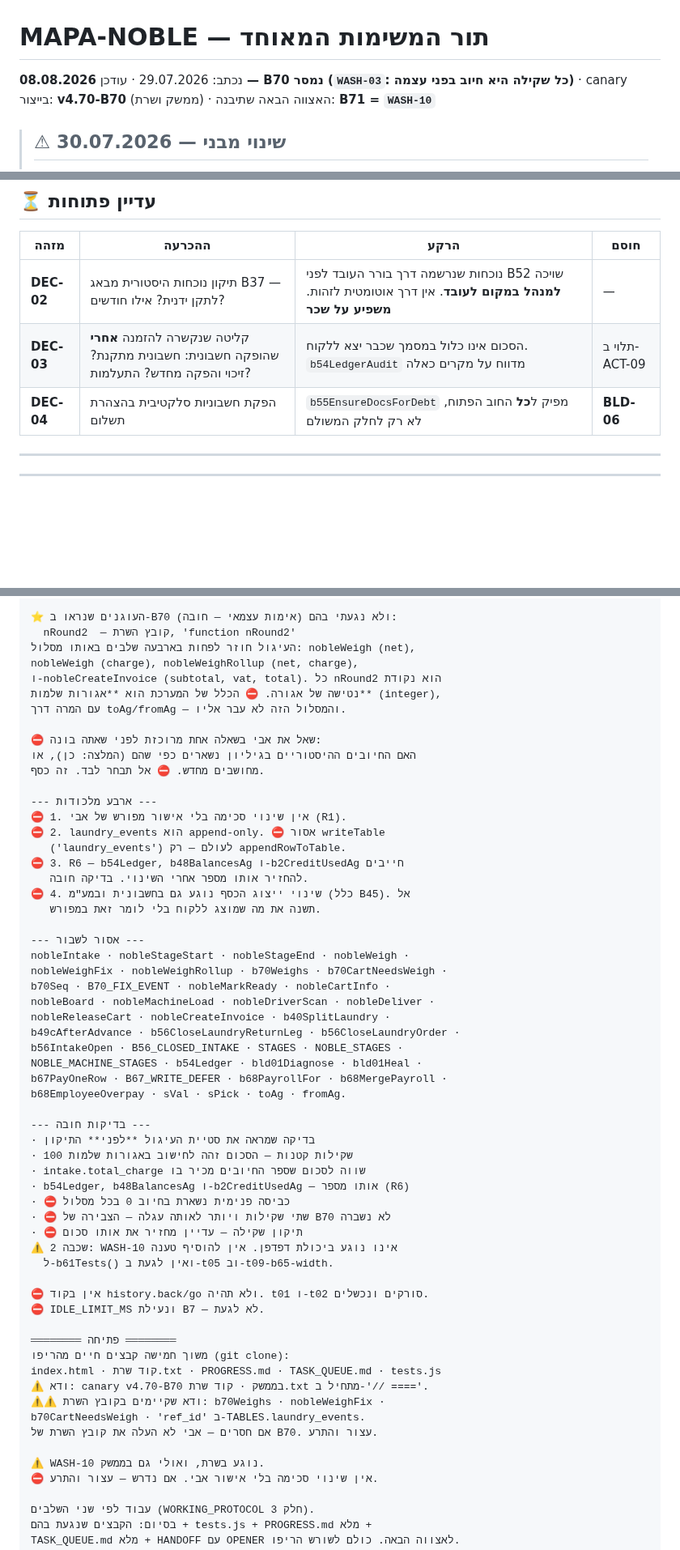
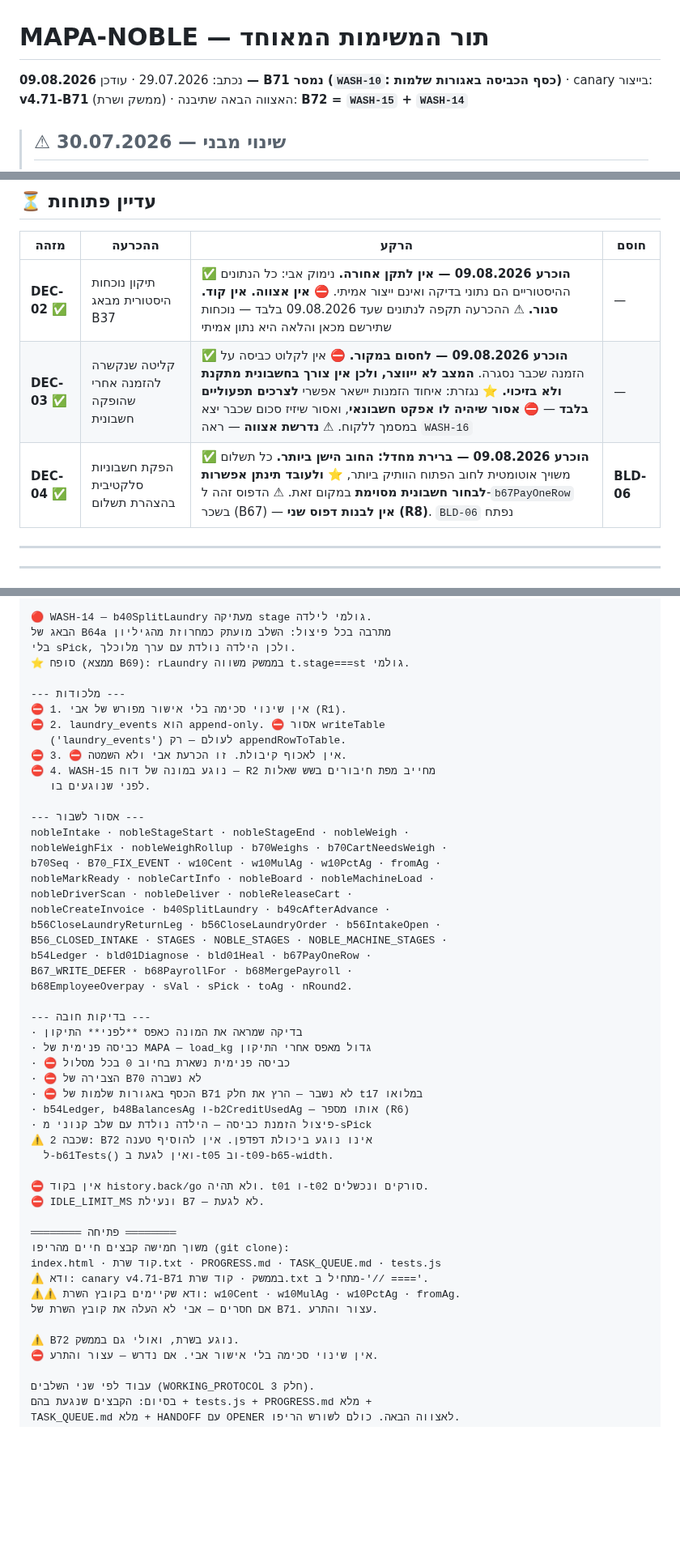
Before and after one commit to aviav4433-cell/mapa-noble, a Markdown page: TASK_QUEUE.md, 3 parts joined by grey strips. Shown at 81% size. Rendered like a GitHub page; blank space fills up the shorter version.

```diff
--- a/TASK_QUEUE.md
+++ b/TASK_QUEUE.md
@@ -1,6 +1,6 @@
 # MAPA-NOBLE — תור המשימות המאוחד
 
-נכתב: 29.07.2026 · עודכן **08.08.2026 — B70 נמסר (`WASH-03`: כל שקילה היא חיוב בפני עצמה)** · canary בייצור: **v4.70-B70** (ממשק ושרת) · האצווה הבאה שתיבנה: **B71 = `WASH-10`**
+נכתב: 29.07.2026 · עודכן **09.08.2026 — B71 נמסר (`WASH-10`: כסף הכביסה באגורות שלמות)** · canary בייצור: **v4.71-B71** (ממשק ושרת) · האצווה הבאה שתיבנה: **B72 = `WASH-15` + `WASH-14`**
 
 > ## ⚠ שינוי מבני — 30.07.2026
 > **הכלל "פריט אחד לצ'אט" בוטל. הכלל החדש: "אצווה אחת לצ'אט, ואצווה יכולה להכיל כמה פריטים."**
@@ -302,9 +315,9 @@
 
 | מזהה | ההכרעה | הרקע | חוסם |
 |---|---|---|---|
-| **DEC-02** | תיקון נוכחות היסטורית מבאג B37 — לתקן ידנית? אילו חודשים? | נוכחות שנרשמה דרך בורר העובד לפני B52 שויכה **למנהל במקום לעובד**. אין דרך אוטומטית לזהות. **משפיע על שכר** | — |
-| **DEC-03** | קליטה שנקשרה להזמנה **אחרי** שהופקה חשבונית: חשבונית מתקנת? זיכוי והפקה מחדש? התעלמות? | הסכום אינו כלול במסמך שכבר יצא ללקוח. `b54LedgerAudit` מדווח על מקרים כאלה | תלוי ב-ACT-09 |
-| **DEC-04** | הפקת חשבוניות סלקטיבית בהצהרת תשלום | `b55EnsureDocsForDebt` מפיק ל**כל** החוב הפתוח, לא רק לחלק המשולם | **BLD-06** |
+| **DEC-02** ✅ | תיקון נוכחות היסטורית מבאג B37 | ✅ **הוכרע 09.08.2026 — אין לתקן אחורה.** נימוק אבי: כל הנתונים ההיסטוריים הם נתוני בדיקה ואינם ייצור אמיתי. ⛔ **אין אצווה. אין קוד. סגור.** ⚠ ההכרעה תקפה לנתונים שעד 09.08.2026 בלבד — נוכחות שתירשם מכאן והלאה היא נתון אמיתי | — |
+| **DEC-03** ✅ | קליטה שנקשרה להזמנה אחרי שהופקה חשבונית | ✅ **הוכרע 09.08.2026 — לחסום במקור.** ⛔ אין לקלוט כביסה על הזמנה שכבר נסגרה. **המצב לא ייווצר, ולכן אין צורך בחשבונית מתקנת ולא בזיכוי.** ⭐ נגזרת: איחוד הזמנות יישאר אפשרי **לצרכים תפעוליים בלבד** — ⛔ **אסור שיהיה לו אפקט חשבונאי**, ואסור שיזיז סכום שכבר יצא במסמך ללקוח. ⚠ **נדרשת אצווה** — ראה `WASH-16` | — |
+| **DEC-04** ✅ | הפקת חשבוניות סלקטיבית בהצהרת תשלום | ✅ **הוכרע 09.08.2026 — ברירת מחדל: החוב הישן ביותר.** כל תשלום משויך אוטומטית לחוב הפתוח הוותיק ביותר, ⭐ **ולעובד תינתן אפשרות לבחור חשבונית מסוימת** במקום זאת. ⚠ הדפוס זהה ל-`b67PayOneRow` בשכר (B67) — **אין לבנות דפוס שני (R8)**. `BLD-06` נפתח | **BLD-06** |
 
 ---
 ---
@@ -1319,46 +1350,39 @@ B70  — WASH-03: כל שקילה היא שורת חיוב. תיקון מנהל
 
-⭐ העוגנים שנראו ב-B70 ולא נגעתי בהם (אימות עצמאי — חובה):
-  nRound2  — קובץ השרת, 'function nRound2'
-העיגול חוזר לפחות בארבעה שלבים באותו מסלול: nobleWeigh (net),
-nobleWeigh (charge), nobleWeighRollup (net, charge),
-ו-nobleCreateInvoice (subtotal, vat, total). כל nRound2 הוא נקודת
-נטישה של אגורה. ⛔ הכלל של המערכת הוא **אגורות שלמות** (integer),
-עם המרה דרך toAg/fromAg — והמסלול הזה לא עבר אליו.
+🔴 WASH-14 — b40SplitLaundry מעתיקה stage גולמי לילדה.
+הבאג של B64a מתרבה בכל פיצול: השלב מועתק כמחרוזת מהגיליון
+בלי sPick, ולכן הילדה נולדת עם ערך מלוכלך.
+⭐ סופח (ממצא B69): rLaundry בממשק משווה t.stage===st גולמי.
 
-⛔ שאל את אבי בשאלה אחת מרוכזת לפני שאתה בונה:
-האם החיובים ההיסטוריים בגיליון נשארים כפי שהם (המלצה: כן), או
-מחושבים מחדש. ⛔ אל תבחר לבד. זה כסף.
-
---- ארבע מלכודות ---
+--- מלכודות ---
 ⛔ 1. אין שינוי סכימה בלי אישור מפורש של אבי (R1).
 ⛔ 2. laundry_events הוא append-only. ⛔ אסור writeTable
    ('laundry_events') לעולם — רק appendRowToTable.
-⛔ 3. R6 — b54Ledger, b48BalancesAg ו-b2CreditUsedAg חייבים
-   להחזיר אותו מספר אחרי השינוי. בדיקה חובה.
-⛔ 4. שינוי ייצוג הכסף נוגע גם בחשבונית ובמע"מ (כלל B45). אל
-   תשנה את מה שמוצג ללקוח בלי לומר זאת במפורש.
+⛔ 3. ⛔ אין לאכוף קיבולת. זו הכרעת אבי ולא השמטה.
+⛔ 4. WASH-15 נוגע במונה של דוח — R2 מחייב מפת חיבורים בשש שאלות
+   לפני שנוגעים בו.
 
 --- אסור לשבור ---
 nobleIntake · nobleStageStart · nobleStageEnd · nobleWeigh ·
 nobleWeighFix · nobleWeighRollup · b70Weighs · b70CartNeedsWeigh ·
-b70Seq · B70_FIX_EVENT · nobleMarkReady · nobleCartInfo ·
-nobleBoard · nobleMachineLoad · nobleDriverScan · nobleDeliver ·
-nobleReleaseCart · nobleCreateInvoice · b40SplitLaundry ·
-b49cAfterAdvance · b56CloseLaundryReturnLeg · b56CloseLaundryOrder ·
-b56IntakeOpen · B56_CLOSED_INTAKE · STAGES · NOBLE_STAGES ·
-NOBLE_MACHINE_STAGES · b54Ledger · bld01Diagnose · bld01Heal ·
-b67PayOneRow · B67_WRITE_DEFER · b68PayrollFor · b68MergePayroll ·
-b68EmployeeOverpay · sVal · sPick · toAg · fromAg.
+b70Seq · B70_FIX_EVENT · w10Cent · w10MulAg · w10PctAg · fromAg ·
+nobleMarkReady · nobleCartInfo · nobleBoard · nobleMachineLoad ·
+nobleDriverScan · nobleDeliver · nobleReleaseCart ·
+nobleCreateInvoice · b40SplitLaundry · b49cAfterAdvance ·
+b56CloseLaundryReturnLeg · b56CloseLaundryOrder · b56IntakeOpen ·
+B56_CLOSED_INTAKE · STAGES · NOBLE_STAGES · NOBLE_MACHINE_STAGES ·
+b54Ledger · bld01Diagnose · bld01Heal · b67PayOneRow ·
+B67_WRITE_DEFER · b68PayrollFor · b68MergePayroll ·
+b68EmployeeOverpay · sVal · sPick · toAg · nRound2.
 
 --- בדיקות חובה ---
-· בדיקה שמראה את סטיית העיגול **לפני** התיקון
-· 100 שקילות קטנות — הסכום זהה לחישוב באגורות שלמות
-· intake.total_charge שווה לסכום שספר החיובים מכיר בו
+· בדיקה שמראה את המונה כאפס **לפני** התיקון
+· כביסה פנימית של MAPA — load_kg גדול מאפס אחרי התיקון
+· ⛔ כביסה פנימית נשארת בחיוב 0 בכל מסלול
+· ⛔ הצבירה של B70 לא נשברה
+· ⛔ הכסף באגורות שלמות של B71 לא נשבר — הרץ את חלק t17 במלואו
 · b54Ledger, b48BalancesAg ו-b2CreditUsedAg — אותו מספר (R6)
-· ⛔ כביסה פנימית נשארת בחיוב 0 בכל מסלול
-· ⛔ שתי שקילות ויותר לאותה עגלה — הצבירה של B70 לא נשברה
-· ⛔ תיקון שקילה — עדיין מחזיר את אותו סכום
-⚠ שכבה 2: WASH-10 אינו נוגע ביכולת דפדפן. אין להוסיף טענה
+· פיצול הזמנת כביסה — הילדה נולדת עם שלב קנוני מ-sPick
+⚠ שכבה 2: B72 אינו נוגע ביכולת דפדפן. אין להוסיף טענה
   ל-b61Tests() ואין לגעת ב-t05 וב-t09-b65-width.
 
 ⛔ אין בקוד history.back/go ולא תהיה. t01 ו-t02 סורקים ונכשלים.
@@ -1367,12 +1391,11 @@ b68EmployeeOverpay · sVal · sPick · toAg · fromAg.
 ════════ פתיחה ════════
 משוך חמישה קבצים חיים מהריפו (git clone):
 index.html · קוד שרת.txt · PROGRESS.md · TASK_QUEUE.md · tests.js
-⚠ ודא: canary v4.70-B70 בממשק · קוד שרת.txt מתחיל ב-'// ===='.
-⚠⚠ ודא שקיימים בקובץ השרת: b70Weighs · nobleWeighFix ·
-b70CartNeedsWeigh · 'ref_id' ב-TABLES.laundry_events.
-אם חסרים — אבי לא העלה את קובץ השרת של B70. עצור והתרע.
+⚠ ודא: canary v4.71-B71 בממשק · קוד שרת.txt מתחיל ב-'// ===='.
+⚠⚠ ודא שקיימים בקובץ השרת: w10Cent · w10MulAg · w10PctAg · fromAg.
+אם חסרים — אבי לא העלה את קובץ השרת של B71. עצור והתרע.
 
-⚠ WASH-10 נוגע בשרת, ואולי גם בממשק.
+⚠ B72 נוגע בשרת, ואולי גם בממשק.
 ⛔ אין שינוי סכימה בלי אישור אבי. אם נדרש — עצור והתרע.
 
 עבוד לפי שני השלבים (WORKING_PROTOCOL חלק 3).
```
Also changed, not shown: other parts of TASK_QUEUE.md (+59 -28 lines).
